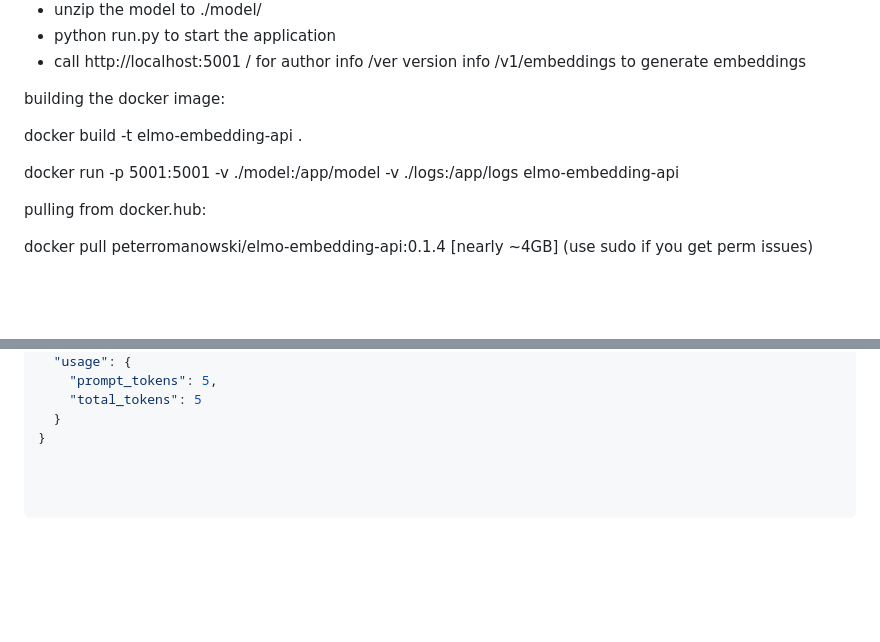
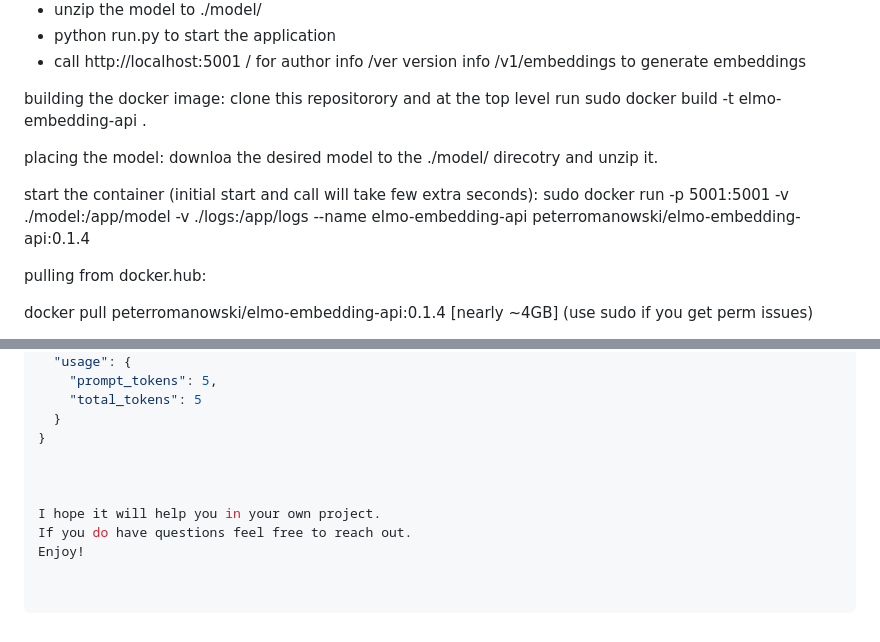
Before and after one commit to proitservices/elmo_embedding_api, a Markdown page: README.md, 2 parts joined by grey strips. Rendered like a GitHub page; blank space fills up the shorter version.

```diff
--- a/README.md
+++ b/README.md
@@ -33,10 +33,15 @@ how to start it up
  							/v1/embeddings      to generate embeddings
 
 building the docker image:
+clone this repositorory and at the top level run
+sudo docker build -t elmo-embedding-api .
 
-docker build -t elmo-embedding-api .
+placing the model:
+downloa the desired model to the ./model/ direcotry and unzip it.
 
-docker run -p 5001:5001 -v ./model:/app/model -v ./logs:/app/logs elmo-embedding-api
+start the container (initial start and call will take few extra seconds):
+sudo docker run -p 5001:5001 -v ./model:/app/model -v ./logs:/app/logs --name elmo-embedding-api peterromanowski/elmo-embedding-api:0.1.4
+
 
 pulling from docker.hub:
 
@@ -69,3 +74,9 @@ response schema mimics open ai ada .. with added multi input and multi output as
     "total_tokens": 5
   }
 }
+
+
+
+I hope it will help you in your own project.
+If you do have questions feel free to reach out.
+Enjoy!
```
